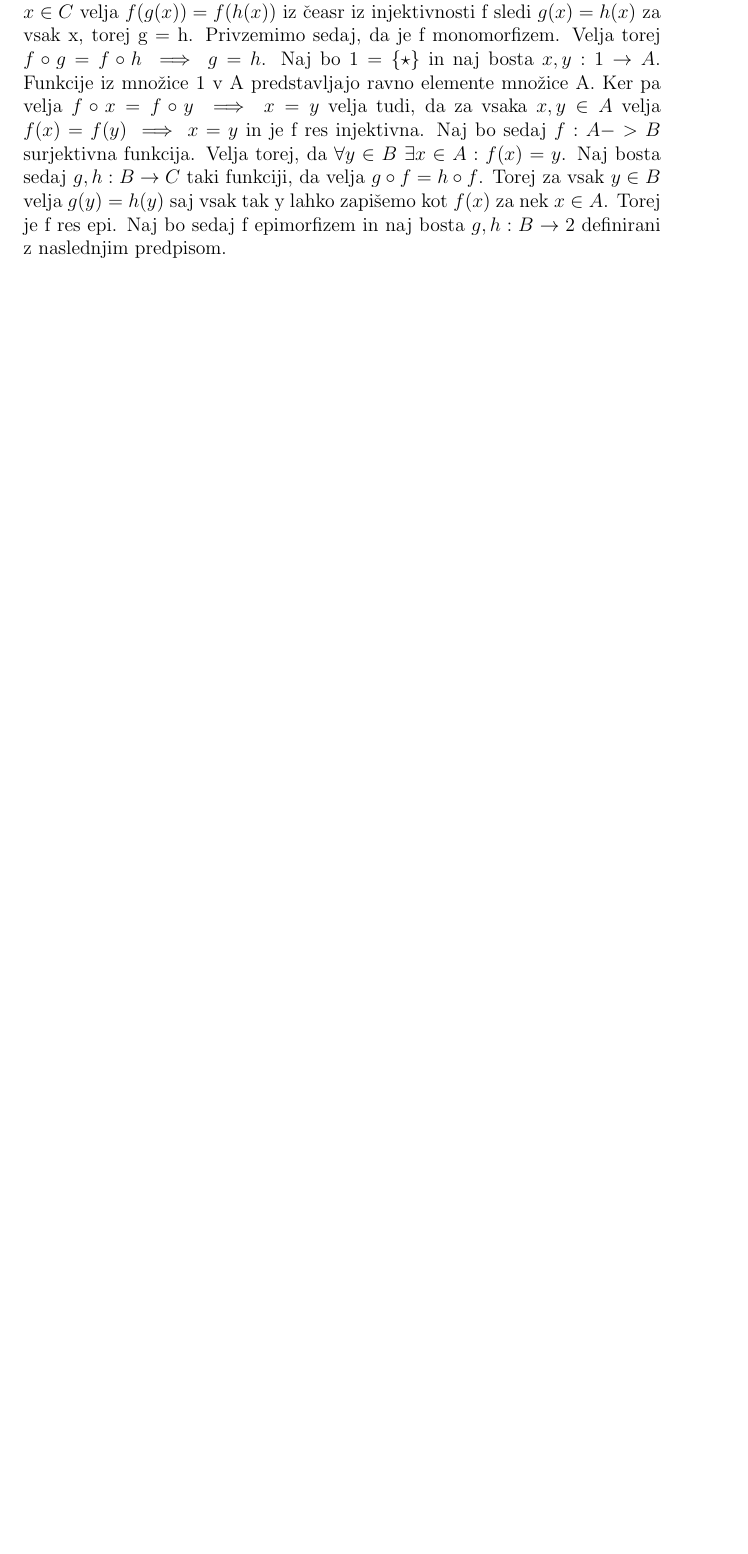
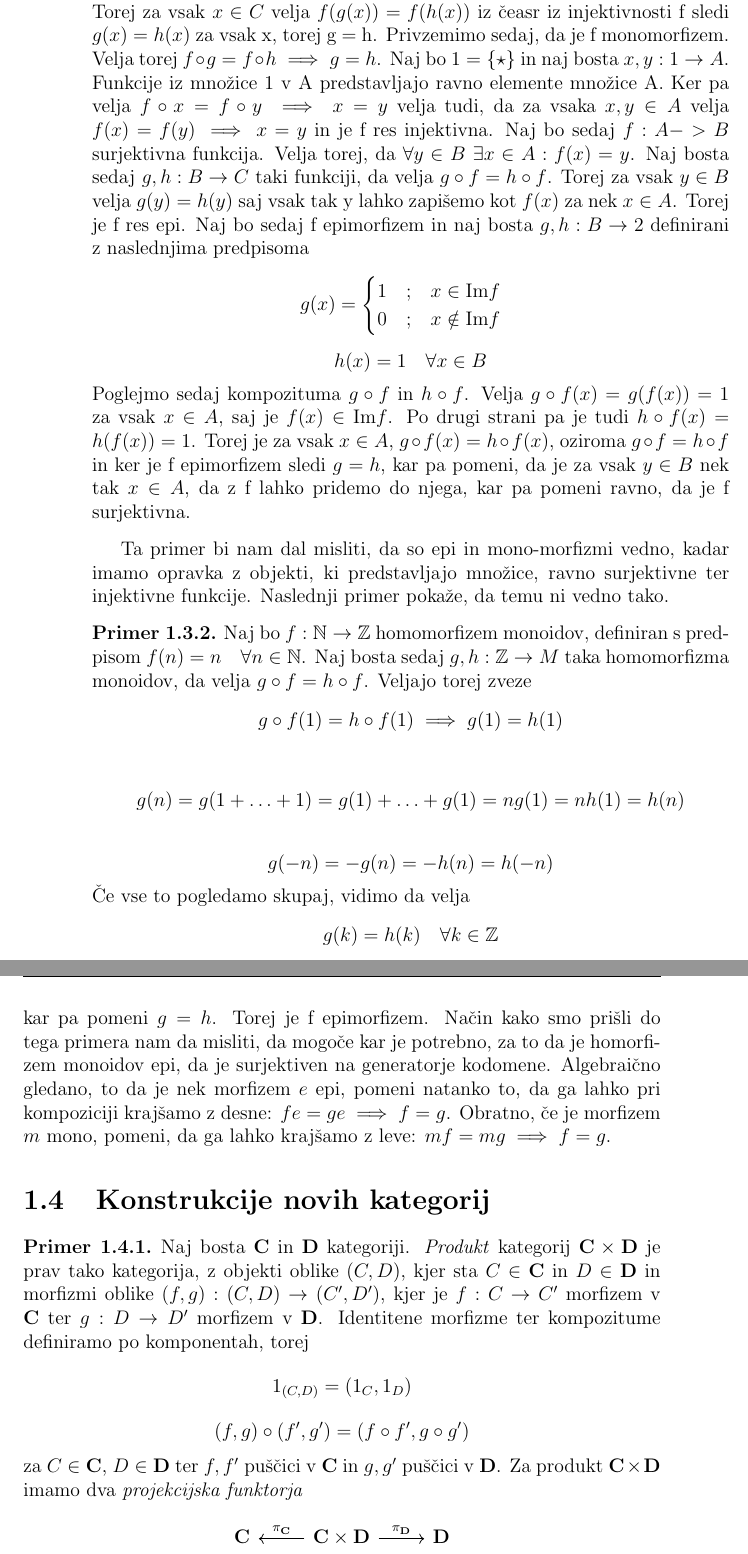
Before and after one commit to cilinder/diplomska, a LaTeX thesis (Moja diplomska.tex): part of page 19 of 27 before the commit and two parts of pages 20 and 21 of 29 after it, the two joined at a grey line, cut so that both start at the same text, the shorter picture padded with empty space. Compiled offline with pdfLaTeX.

Commit message:
Dodane dodatni primeri in poglavja
Dodani primeri kategorij: Pos, Mon
Protiprimer temu da bi bili epi vedno surjektivne funkcije

```diff
--- a/Moja diplomska.tex
+++ b/Moja diplomska.tex
@@ -59,7 +59,7 @@
 \newenvironment{dokaz}{\emph{Dokaz.}\ }{\hspace{\fill}{$\Box$}}
 
 \theoremstyle{definition}
-\newtheorem{primer}{Primer}[chapter]
+\newtheorem{primer}{Primer}[section]
 \newtheorem*{primer*}{Primer}
 
 \theoremstyle{remark}
@@ -368,6 +400,52 @@ Primer z funkcijami nam pa naravno porodi novo vprašanje, saj kot vemo, je funk
 \underline{Monomorfizem} je tak morfizem $m : B \to M$, da za vsaka morfizma $f,g : A \to B$ iz $m \circ f = m \circ g$ sledi $f = g$. Monomorfizmu rečemo tudi mono na kratko.
 \end{definicija}
 
-\begin{primer*}
-Preverimo, da mono in epi morfizmi v $\cat{Sets}$ ustrezajo ravno injektivnim in surjektivnim funkcijam. Naj bo torej najprej $f : A \to B$ injektivna funkcija. Potem za vsaka $x,y \in A$ velja, da it $f(x) = f(y)$ sledi $x = y$. Naj bosta sedaj $g,h : C \to A$ taki funkciji, da velja $f \circ g = f \circ h$. Torej za vsak $x \in C$ velja $f(g(x)) = f(h(x))$ iz čeasr iz injektivnosti f sledi $g(x) = h(x)$ za vsak x, torej g = h. Privzemimo sedaj, da je f monomorfizem. Velja torej $f \circ g = f \circ h \implies g = h$. Naj bo $1 = \{\star\}$ in naj bosta $x,y : 1 \to A$. Funkcije iz množice 1 v A predstavljajo ravno elemente množice A. Ker pa velja $f \circ x = f \circ y \implies x = y$ velja tudi, da za vsaka $x,y \in A$ velja $f(x) = f(y) \implies x = y$ in je f res injektivna. Naj bo sedaj $f : A -> B$ surjektivna funkcija. Velja torej, da $\forall y \in B \ \exists x \in A : f(x) = y$. Naj bosta sedaj $g,h : B \to C$ taki funkciji, da velja $g \circ f = h \circ f$. Torej za vsak $y \in B$ velja $g(y) = h(y)$ saj vsak tak y lahko zapišemo kot $f(x)$ za nek $x \in A$. Torej je f res epi. Naj bo sedaj f epimorfizem in naj bosta $g,h : B \to 2$ definirani z naslednjim predpisom.
-\end{primer*}
+\begin{primer}
+Preverimo, da mono in epi morfizmi v $\cat{Sets}$ ustrezajo ravno injektivnim in surjektivnim funkcijam. Naj bo torej najprej $f : A \to B$ injektivna funkcija. Potem za vsaka $x,y \in A$ velja, da it $f(x) = f(y)$ sledi $x = y$. Naj bosta sedaj $g,h : C \to A$ taki funkciji, da velja $f \circ g = f \circ h$. Torej za vsak $x \in C$ velja $f(g(x)) = f(h(x))$ iz čeasr iz injektivnosti f sledi $g(x) = h(x)$ za vsak x, torej g = h. Privzemimo sedaj, da je f monomorfizem. Velja torej $f \circ g = f \circ h \implies g = h$. Naj bo $1 = \{\star\}$ in naj bosta $x,y : 1 \to A$. Funkcije iz množice 1 v A predstavljajo ravno elemente množice A. Ker pa velja $f \circ x = f \circ y \implies x = y$ velja tudi, da za vsaka $x,y \in A$ velja $f(x) = f(y) \implies x = y$ in je f res injektivna. Naj bo sedaj $f : A -> B$ surjektivna funkcija. Velja torej, da $\forall y \in B \ \exists x \in A : f(x) = y$. Naj bosta sedaj $g,h : B \to C$ taki funkciji, da velja $g \circ f = h \circ f$. Torej za vsak $y \in B$ velja $g(y) = h(y)$ saj vsak tak y lahko zapišemo kot $f(x)$ za nek $x \in A$. Torej je f res epi. Naj bo sedaj f epimorfizem in naj bosta $g,h : B \to 2$ definirani z naslednjima predpisoma
+\[
+g(x)=
+\begin{cases}
+1 \quad\text{;}\quad x \in \mathrm{Im}f \\
+0 \quad\text{;}\quad x \notin \mathrm{Im}f \\
+\end{cases}
+\]
+$$ h(x) = 1 \quad \forall x \in B $$
+Poglejmo sedaj kompozituma $g \circ f$ in $h \circ f$. Velja $g \circ f(x) = g(f(x)) = 1$ za vsak $x \in A$, saj je $f(x) \in \mathrm{Im}f$. Po drugi strani pa je tudi $h \circ f(x) = h(f(x)) = 1$. Torej je za vsak $x \in A$, $g \circ f(x) = h \circ f(x)$, oziroma $g\circ f = h\circ f$ in ker je f epimorfizem sledi $g = h$, kar pa pomeni, da je za vsak $y \in B$ nek tak $x \in A$, da z f lahko pridemo do njega, kar pa pomeni ravno, da je f surjektivna.
+\end{primer}
+
+Ta primer bi nam dal misliti, da so epi in mono-morfizmi vedno, kadar imamo opravka z objekti, ki predstavljajo množice, ravno surjektivne ter injektivne funkcije. Naslednji primer pokaže, da temu ni vedno tako.
+
+\begin{primer}
+Naj bo $f : \mathbb{N} \to \mathbb{Z}$ homomorfizem monoidov, definiran s predpisom $f(n) = n \quad \forall n \in \mathbb{N}$. Naj bosta sedaj $g,h: \mathbb{Z} \to M$ taka homomorfizma monoidov, da velja $g \circ f = h \circ f$. Veljajo torej zveze
+$$ g \circ f(1) = h \circ f(1) \implies g(1) = h(1)$$
+
+$$
+g(n) = g(1+\ldots + 1) = g(1) + \ldots + g(1) = ng(1) = n h(1) = h(n)
+$$
+
+$$ g(-n) = -g(n) = -h(n) = h(-n)$$
+Če vse to pogledamo skupaj, vidimo da velja
+$$g(k) = h(k) \quad \forall k \in \mathbb{Z}$$
+kar pa pomeni $g = h$. Torej je f epimorfizem. Način kako smo prišli do tega primera nam da misliti, da mogoče kar je potrebno, za to da je homorfizem monoidov epi, da je surjektiven na generatorje kodomene.
+Algebraično gledano, to da je nek morfizem $e$ epi, pomeni natanko to, da ga lahko pri kompoziciji krajšamo z desne: $fe = ge \implies f=g$. Obratno, če je morfizem $m$ mono, pomeni, da ga lahko krajšamo z leve: $mf = mg \implies f = g$.
+
+\end{primer}
+
+
+\section{Konstrukcije novih kategorij}
+
+% TODO: ta primer bi bilo boljše prestaviti po uvedbi definicije funktorja in kategorije Cat
+\begin{primer}
+Naj bosta $\cat{C}$ in $\cat{D}$ kategoriji. \textit{Produkt} kategorij $\cat{C} \times \cat{D}$ je prav tako kategorija, z objekti oblike $(C,D)$, kjer sta $C \in \cat{C}$ in $D \in \cat{D}$ in morfizmi oblike $(f,g) : (C,D) \to (C',D')$, kjer je $f : C \to C'$ morfizem v $\cat{C}$ ter $g : D \to D'$ morfizem v $\cat{D}$. Identitene morfizme ter kompozitume definiramo po komponentah, torej
+\begin{equation*}
+1_{(C,D)} = (1_C,1_D)
+\end{equation*}
+\begin{equation*}
+(f,g) \circ (f',g') = (f \circ f', g \circ g')
+\end{equation*}
+za $C \in \cat{C}$, $D \in \cat{D}$ ter $f,f'$ puščici v $\cat{C}$ in $g,g'$ puščici v $\cat{D}$.
+Za produkt $\cat{C} \times \cat{D}$ imamo dva \textit{projekcijska funktorja}
+\[
+\begin{tikzcd}
+\cat{C} & \arrow[l, "\pi_{\cat{C}}"'] \cat{C} \times \cat{D} \arrow[r, "\pi_{\cat{D}}"] & \cat{D}
+\end{tikzcd}
```
Also changed, not shown: Moja diplomska.pdf, Moja diplomska.tex (49 more changed lines), 6 other files.
